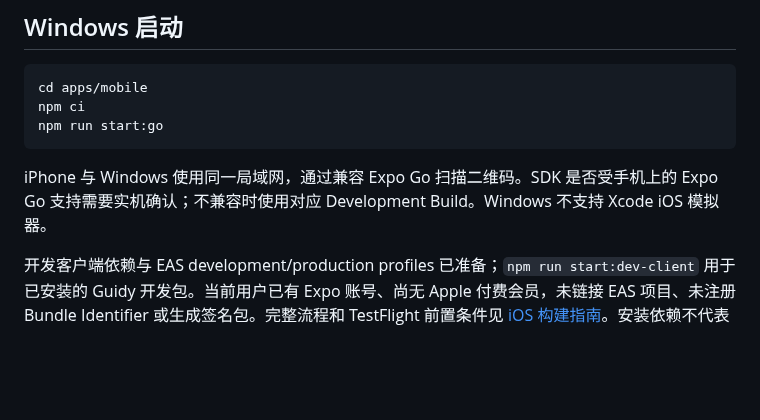
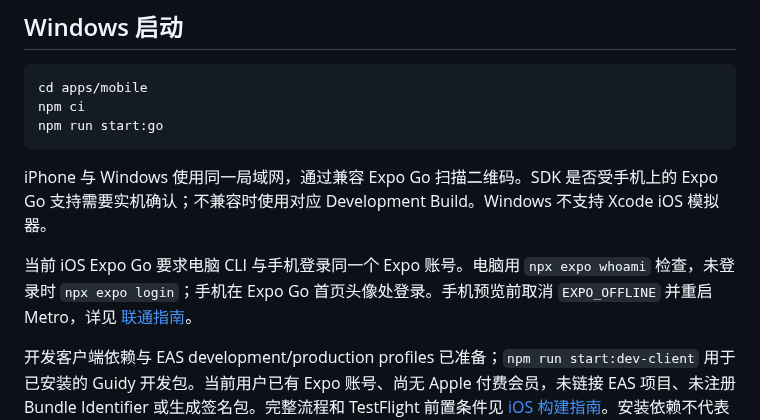
Before and after one commit to Tosidxyy/Guidy, a Markdown page: apps/mobile/README.md, the part around the change. Rendered like a GitHub page; blank space fills up the shorter version.

Commit message:
docs(m0): clarify Expo Go login and online preview requirements

````diff
--- a/apps/mobile/README.md
+++ b/apps/mobile/README.md
@@ -19,6 +19,8 @@ npm run start:go
 ```
 
 iPhone 与 Windows 使用同一局域网，通过兼容 Expo Go 扫描二维码。SDK 是否受手机上的 Expo Go 支持需要实机确认；不兼容时使用对应 Development Build。Windows 不支持 Xcode iOS 模拟器。
+
+当前 iOS Expo Go 要求电脑 CLI 与手机登录同一个 Expo 账号。电脑用 `npx expo whoami` 检查，未登录时 `npx expo login`；手机在 Expo Go 首页头像处登录。手机预览前取消 `EXPO_OFFLINE` 并重启 Metro，详见 [联通指南](../../docs/IPHONE_PREVIEW.md)。
 
 开发客户端依赖与 EAS development/production profiles 已准备；`npm run start:dev-client` 用于已安装的 Guidy 开发包。当前用户已有 Expo 账号、尚无 Apple 付费会员，未链接 EAS 项目、未注册 Bundle Identifier 或生成签名包。完整流程和 TestFlight 前置条件见 [iOS 构建指南](../../docs/IOS_BUILD.md)。安装依赖不代表已经能生成或安装 iPhone 包。
 
````
Also changed, not shown: docs/IPHONE_PREVIEW.md (+8 -0 lines), docs/TODO.md (+8 -0 lines).
